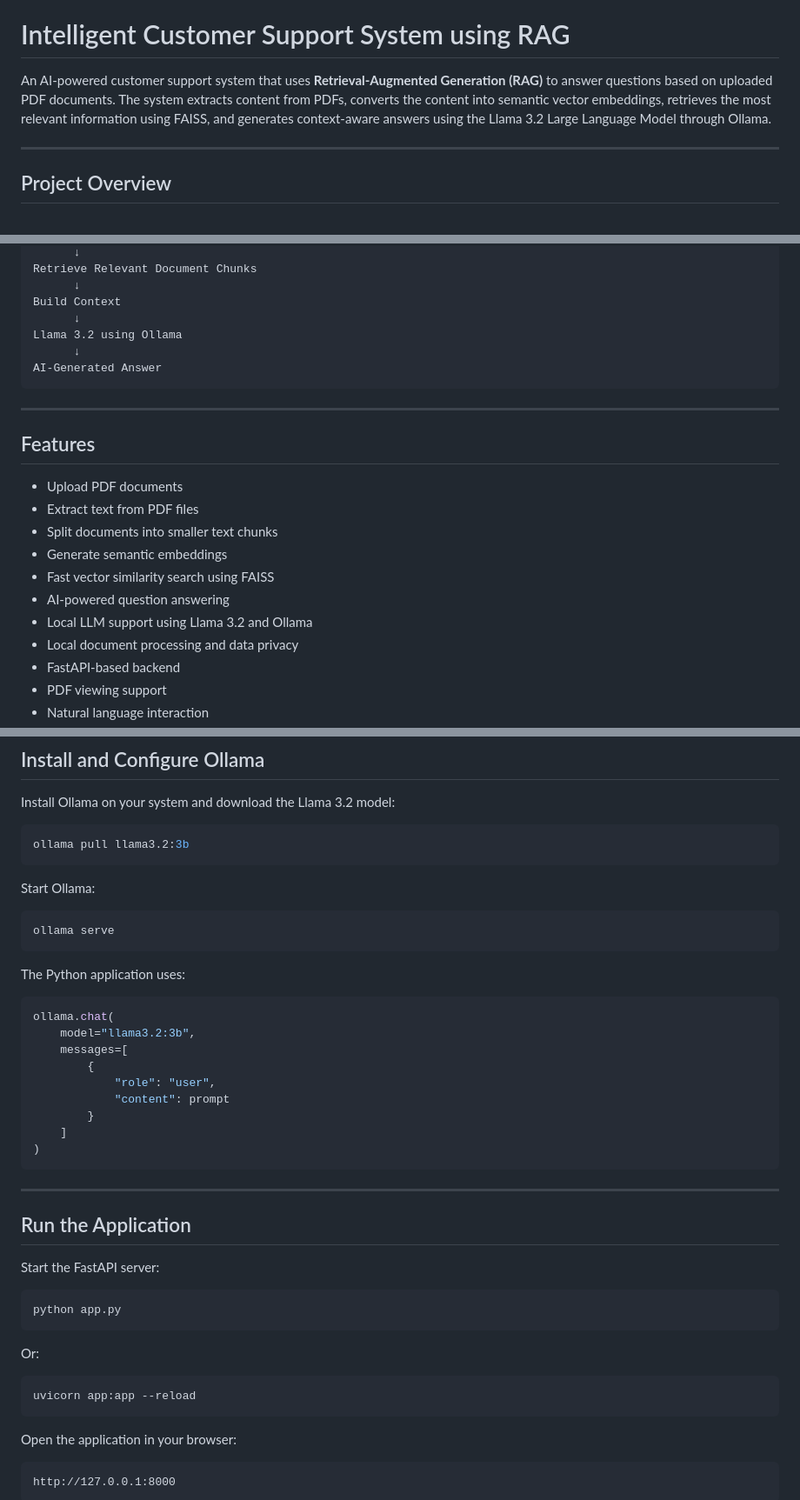
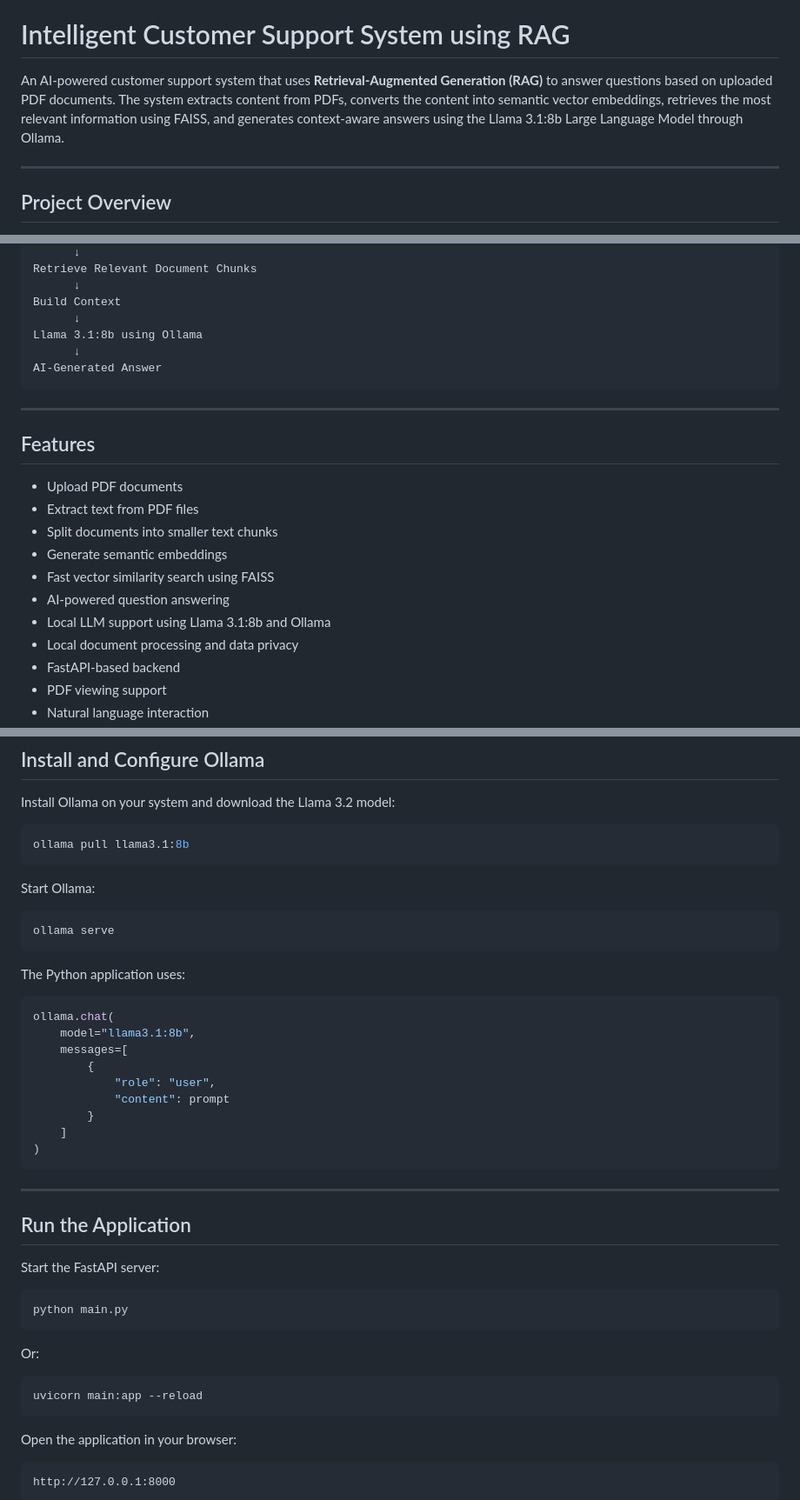
Before and after one commit to kishorekumarS26/Intelligent_Customer_Support_System_RAG, a Markdown page: README.md, 3 parts joined by grey strips. Shown at 87% size. GitHub-like rendering.

````diff
--- a/README.md
+++ b/README.md
@@ -4,7 +4,7 @@ Here is a complete **README.md** you can directly copy into your GitHub reposito
 
 #  Intelligent Customer Support System using RAG
 
-An AI-powered customer support system that uses **Retrieval-Augmented Generation (RAG)** to answer questions based on uploaded PDF documents. The system extracts content from PDFs, converts the content into semantic vector embeddings, retrieves the most relevant information using FAISS, and generates context-aware answers using the Llama 3.2 Large Language Model through Ollama.
+An AI-powered customer support system that uses **Retrieval-Augmented Generation (RAG)** to answer questions based on uploaded PDF documents. The system extracts content from PDFs, converts the content into semantic vector embeddings, retrieves the most relevant information using FAISS, and generates context-aware answers using the Llama 3.1:8b Large Language Model through Ollama.
 
 ---
 
@@ -27,7 +27,7 @@ Retrieve Relevant Document Chunks
       ↓
 Build Context
       ↓
-Llama 3.2 using Ollama
+Llama 3.1:8b using Ollama
       ↓
 AI-Generated Answer
 ```
@@ -42,7 +42,7 @@ AI-Generated Answer
 *  Generate semantic embeddings
 *  Fast vector similarity search using FAISS
 *  AI-powered question answering
-*  Local LLM support using Llama 3.2 and Ollama
+*  Local LLM support using Llama 3.1:8b and Ollama
 *  Local document processing and data privacy
 *  FastAPI-based backend
 *  PDF viewing support
@@ -240,7 +240,7 @@ ollama
 Install Ollama on your system and download the Llama 3.2 model:
 
 ```bash
-ollama pull llama3.2:3b
+ollama pull llama3.1:8b
 ```
 
 Start Ollama:
@@ -253,7 +253,7 @@ The Python application uses:
 
 ```python
 ollama.chat(
-    model="llama3.2:3b",
+    model="llama3.1:8b",
     messages=[
         {
             "role": "user",
@@ -270,13 +270,13 @@ ollama.chat(
 Start the FastAPI server:
 
 ```bash
-python app.py
+python main.py
 ```
 
 Or:
 
 ```bash
-uvicorn app:app --reload
+uvicorn main:app --reload
 ```
 
 Open the application in your browser:
````
Also changed, not shown: other parts of README.md (+4 -4 lines).
